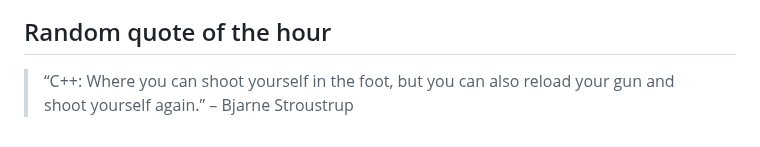
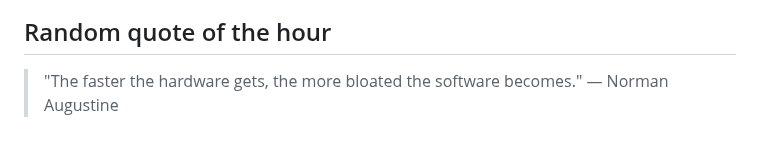
Before and after one commit to slowpoke111/slowpoke111, a Markdown page: README.md, the part around the change. GitHub-like rendering.

Commit message:
Add random quote of the hour

```diff
--- a/README.md
+++ b/README.md
@@ -54,4 +54,4 @@
  <link rel="stylesheet" type='text/css' href="https://cdn.jsdelivr.net/gh/devicons/devicon@latest/devicon.min.css
 
 ## Random quote of the hour
-> “C++: Where you can shoot yourself in the foot, but you can also reload your gun and shoot yourself again.” – Bjarne Stroustrup
+> "The faster the hardware gets, the more bloated the software becomes." — Norman Augustine
```
